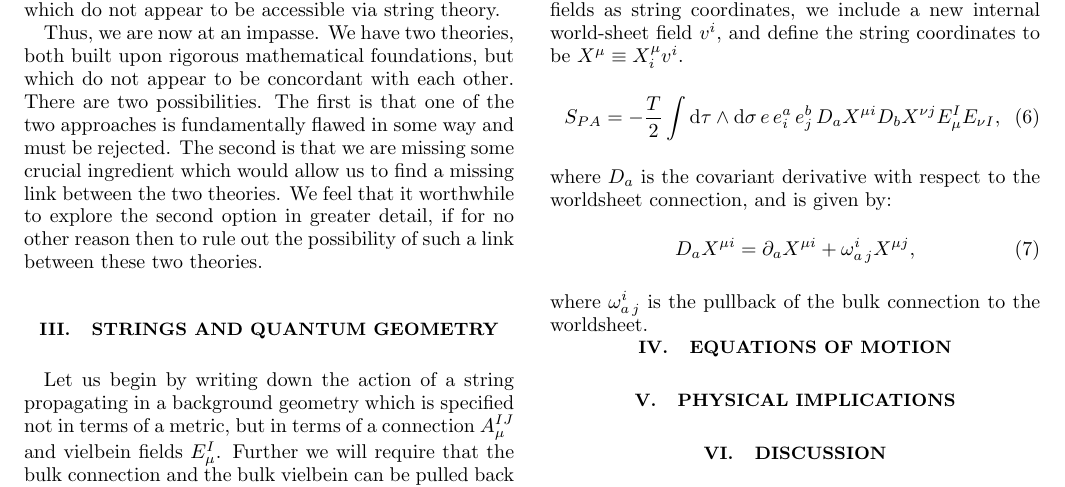
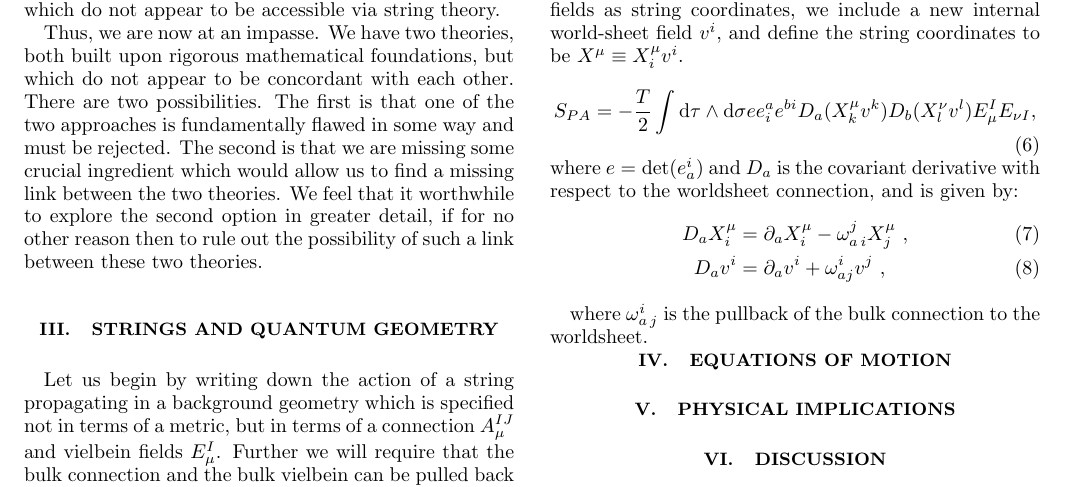
Before and after one commit to space-cadet/lqg-string, a LaTeX paper (lqg-strings.tex): part of page 4 of 4, cut so that both start at the same text. Compiled offline with pdfLaTeX.

Commit message:
Rewritten modified Polyakov action and action of covariant derivative, also added in text e = det(e)

```diff
--- a/lqg-strings.tex
+++ b/lqg-strings.tex
@@ -247,12 +247,14 @@ Thus, we are now at an impasse. We have two theories, both built upon rigorous m
 
 Let us begin by writing down the action of a string propagating in a background geometry which is specified not in terms of a metric, but in terms of a connection $A_\mu^{IJ}$ and vielbein fields $E_\mu^I$. Further we will require that the bulk connection and the bulk vielbein can be pulled back onto a connection $\omega_a^i$ and a dyad $e^a_i$, respectively, living on the string worldsheet $\Sigma$. In order for the bulk connection $A_\mu^{IJ}$, and its pullback $\omega _a ^{i j}$ on $\Sigma$, to have an effect on the string dynamics we will also promote the embedding fields $X^\mu$ to Lie algebra valued vector fields $X^{\mu} _{I}$. However, due to the fact that parallel transport of the embedding fields on the worldsheet should only involve the worldsheet connection $\omega _a ^{i j}$, we can replace $X^{\mu} _{I}$ with $X^{\mu} _{i}$, and to not lose the physical meaning of embedding fields as string coordinates, we include a new internal world-sheet field $v^{i}$, and define the string coordinates to be $X^{\mu} \equiv X^{\mu} _{i} v^{i}$.
 \begin{equation}\label{eqn:lqg-string-action}
-	S_{PA} = -\frac{T}{2} \int \diff \tau \wedge \diff \sigma\,e\,e^a_i\,e^b_j \, D_a X^{\mu i} D_b X^{\nu j} E_\mu^I E_{\nu I},
+	S_{PA} = - \frac{T}{2} \int \diff \tau \wedge \diff \sigma e e^{a} _{i} e^{b i} D_{a} (X^{\mu} _{k} v^{k}) D_{b} (X^{\nu} _{l} v^{l}) E_{\mu} ^{I} E_{\nu I} ,
 \end{equation}
-where $D_a$ is the covariant derivative with respect to the worldsheet connection, and is given by:
-\begin{equation}\label{eqn:worldsheet-deriv}
-	D_a X^{\mu i} = \partial_a X^{\mu i} + \omega_{a\,j}^i X^{\mu j},
-\end{equation}
+where $e = \det (e^{i} _{a})$ and $D_a$ is the covariant derivative with respect to the worldsheet connection, and is given by:
+\begin{align}\label{eqn:worldsheet-deriv}
+	D_a X^{\mu} _{i} & = \partial_a X^{\mu} _{i} - \omega_{a\,i}^{j} X^{\mu} _{j} \ , \\
+	D_{a} v^{i}      & = \partial _{a} v^{i} + \omega ^{i} _{a j} v^{j} \ ,
+\end{align}
+
 where $\omega_{a\,j}^i$ is the pullback of the bulk connection to the worldsheet.
 
 \section{Equations of Motion}\label{sec:eom}
```
Also changed, not shown: PDF/lqg-strings.pdf, 3 other files.
